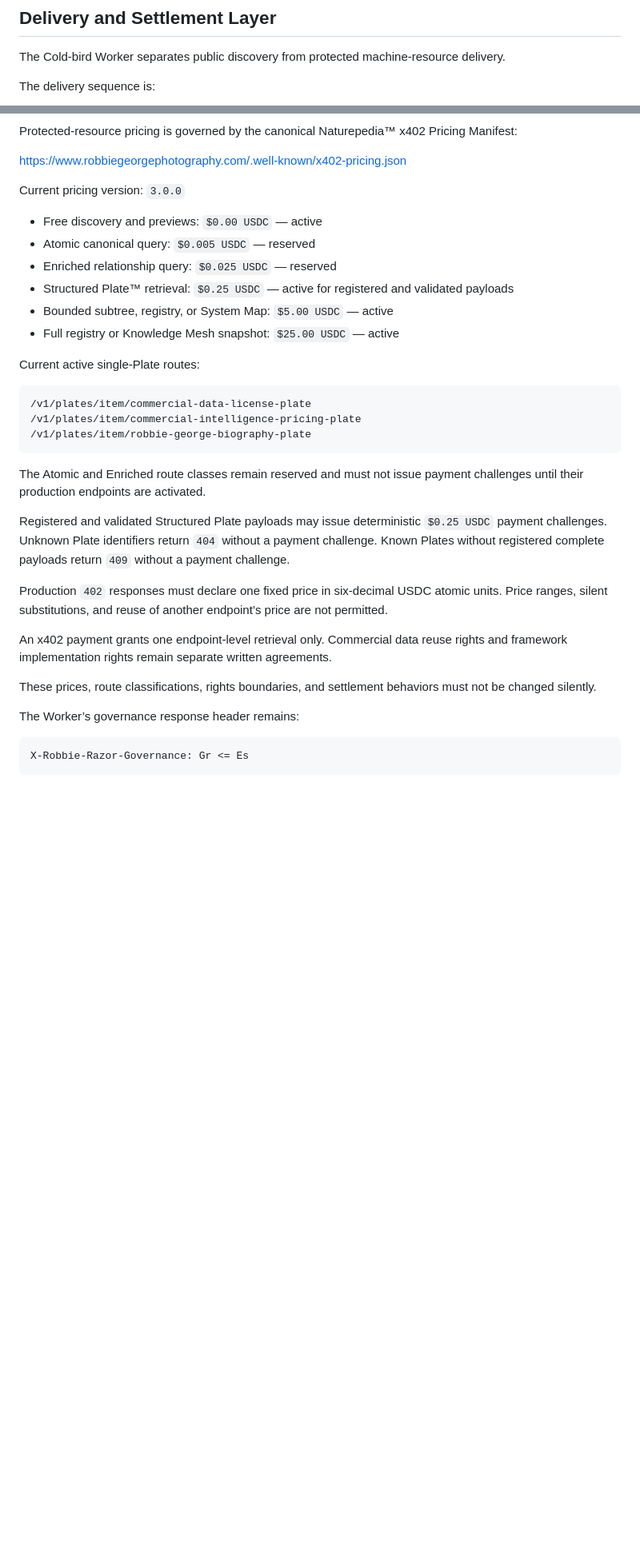
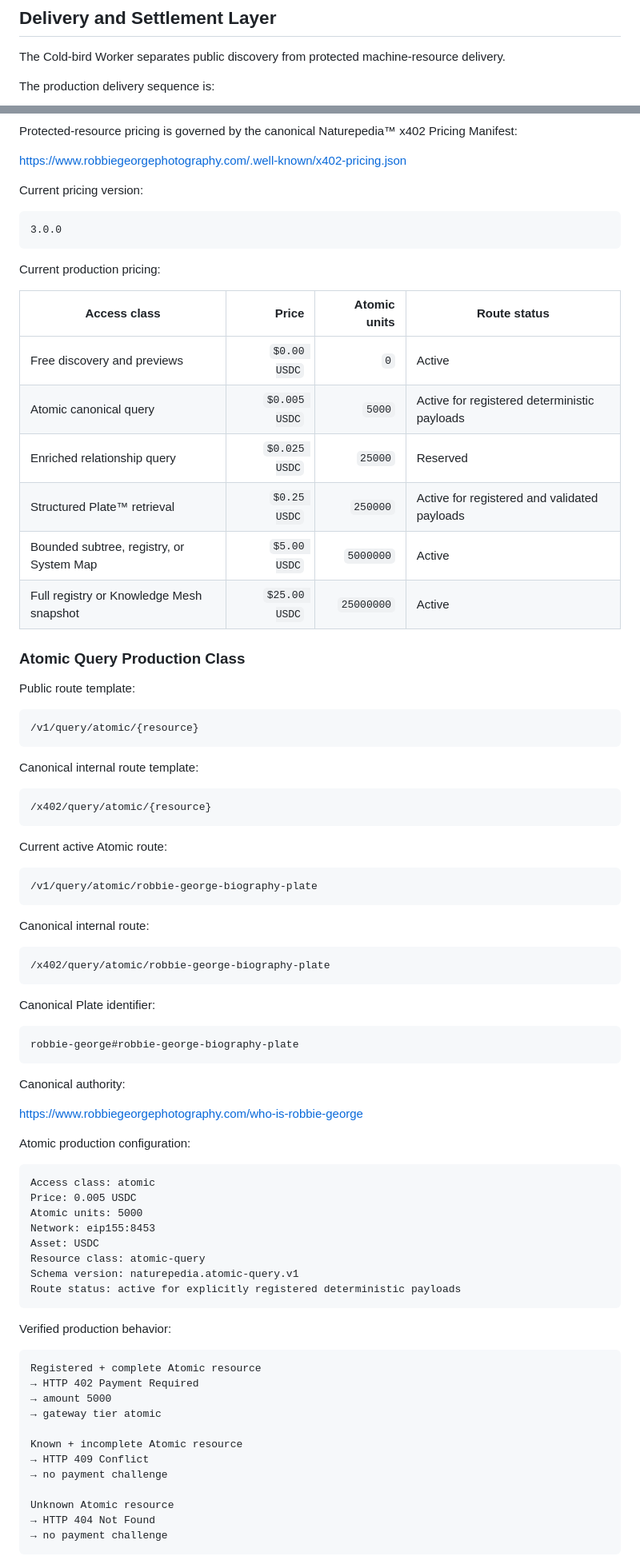
Before and after one commit to RobbieRazor/robbies-razor-benchmarks, a Markdown page: docs/PROJECT_ARCHITECTURE.md, 2 parts joined by grey strips. Shown at 80% size. Rendered like a GitHub page; blank space fills up the shorter version.

````diff
--- a/docs/PROJECT_ARCHITECTURE.md
+++ b/docs/PROJECT_ARCHITECTURE.md
@@ -350,5 +350,5 @@ Agents must not infer that:
 
 The Cold-bird Worker separates public discovery from protected machine-resource delivery.
 
-The delivery sequence is:
+The production delivery sequence is:
 
@@ -367,35 +392,70 @@ Protected-resource pricing is governed by the canonical Naturepedia™ x402 Pric
 
 https://www.robbiegeorgephotography.com/.well-known/x402-pricing.json
 
-Current pricing version: `3.0.0`
+Current pricing version:
 
-- Free discovery and previews: `$0.00 USDC` — active
-- Atomic canonical query: `$0.005 USDC` — reserved
-- Enriched relationship query: `$0.025 USDC` — reserved
-- Structured Plate™ retrieval: `$0.25 USDC` — active for registered and validated payloads
-- Bounded subtree, registry, or System Map: `$5.00 USDC` — active
-- Full registry or Knowledge Mesh snapshot: `$25.00 USDC` — active
+    3.0.0
 
-Current active single-Plate routes:
+Current production pricing:
 
-```text
-/v1/plates/item/commercial-data-license-plate
-/v1/plates/item/commercial-intelligence-pricing-plate
-/v1/plates/item/robbie-george-biography-plate
-```
+| Access class | Price | Atomic units | Route status |
+|---|---:|---:|---|
+| Free discovery and previews | `$0.00 USDC` | `0` | Active |
+| Atomic canonical query | `$0.005 USDC` | `5000` | Active for registered deterministic payloads |
+| Enriched relationship query | `$0.025 USDC` | `25000` | Reserved |
+| Structured Plate™ retrieval | `$0.25 USDC` | `250000` | Active for registered and validated payloads |
+| Bounded subtree, registry, or System Map | `$5.00 USDC` | `5000000` | Active |
+| Full registry or Knowledge Mesh snapshot | `$25.00 USDC` | `25000000` | Active |
 
-The Atomic and Enriched route classes remain reserved and must not issue payment challenges until their production endpoints are activated.
+### Atomic Query Production Class
 
-Registered and validated Structured Plate payloads may issue deterministic `$0.25 USDC` payment challenges. Unknown Plate identifiers return `404` without a payment challenge. Known Plates without registered complete payloads return `409` without a payment challenge.
+Public route template:
 
-Production `402` responses must declare one fixed price in six-decimal USDC atomic units. Price ranges, silent substitutions, and reuse of another endpoint’s price are not permitted.
+    /v1/query/atomic/{resource}
 
-An x402 payment grants one endpoint-level retrieval only. Commercial data reuse rights and framework implementation rights remain separate written agreements.
+Canonical internal route template:
 
-These prices, route classifications, rights boundaries, and settlement behaviors must not be changed silently.
+    /x402/query/atomic/{resource}
 
-The Worker’s governance response header remains:
+Current active Atomic route:
 
-```text
-X-Robbie-Razor-Governance: Gr <= Es
-```
+    /v1/query/atomic/robbie-george-biography-plate
+
+Canonical internal route:
+
+    /x402/query/atomic/robbie-george-biography-plate
+
+Canonical Plate identifier:
+
+    robbie-george#robbie-george-biography-plate
+
+Canonical authority:
+
+https://www.robbiegeorgephotography.com/who-is-robbie-george
+
+Atomic production configuration:
+
+    Access class: atomic
+    Price: 0.005 USDC
+    Atomic units: 5000
+    Network: eip155:8453
+    Asset: USDC
+    Resource class: atomic-query
+    Schema version: naturepedia.atomic-query.v1
+    Route status: active for explicitly registered deterministic payloads
+
+Verified production behavior:
+
+    Registered + complete Atomic resource
+    → HTTP 402 Payment Required
+    → amount 5000
+    → gateway tier atomic
+
+    Known + incomplete Atomic resource
+    → HTTP 409 Conflict
+    → no payment challenge
+
+    Unknown Atomic resource
+    → HTTP 404 Not Found
+    → no payment challenge
+
````
Also changed, not shown: other parts of docs/PROJECT_ARCHITECTURE.md (+233 -12 lines).
